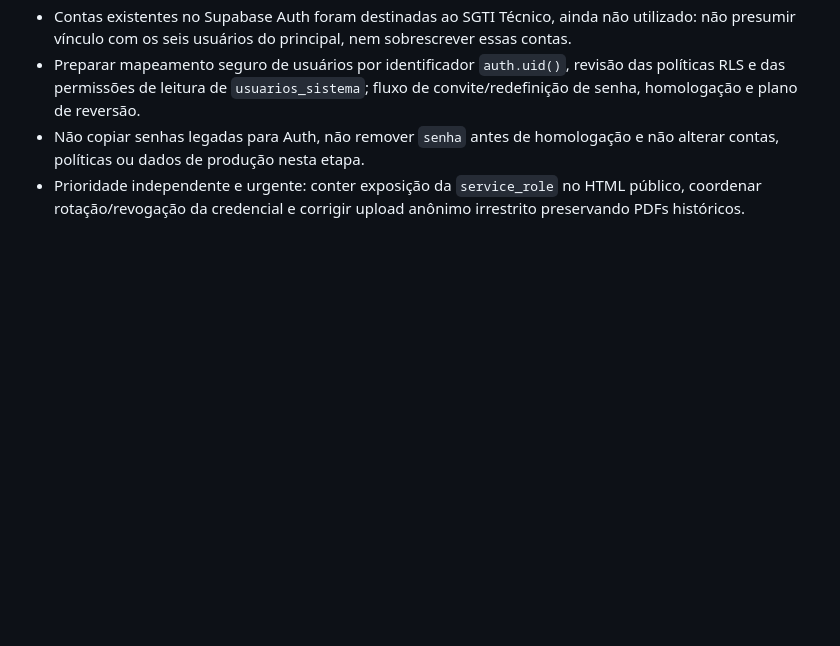
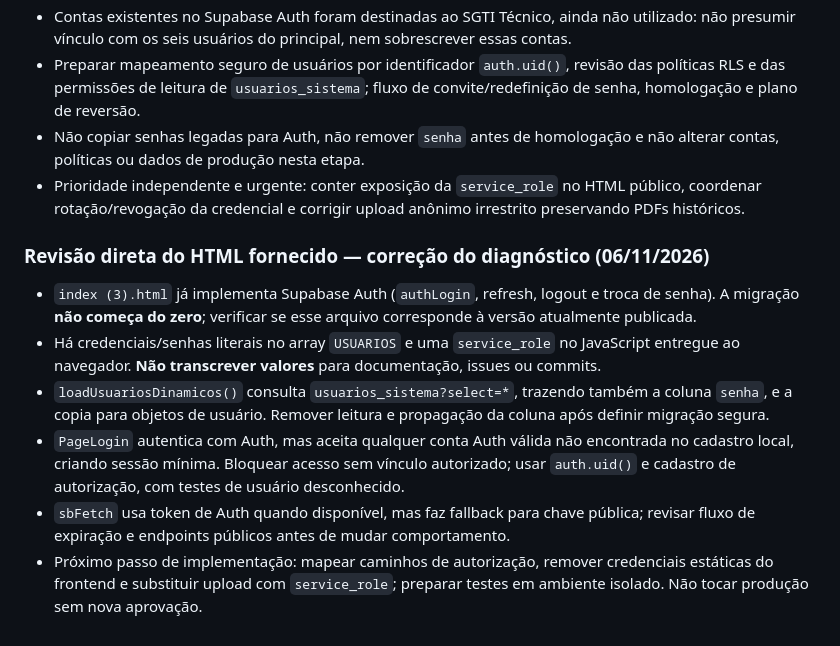
Before and after one commit to nandacriscastro-prog/sgti-tjmg, a Markdown page: TODO.md, the part around the change. Drawn GitHub-style; blank space fills up the shorter version.

Commit message:
docs(security): corrigir diagnóstico após inspeção do login existente

```diff
--- a/TODO.md
+++ b/TODO.md
@@ -130,3 +130,12 @@ Não houve policies `authenticated` retornadas nesta consulta. Isso confirma ris
 - Preparar mapeamento seguro de usuários por identificador `auth.uid()`, revisão das políticas RLS e das permissões de leitura de `usuarios_sistema`; fluxo de convite/redefinição de senha, homologação e plano de reversão.
 - Não copiar senhas legadas para Auth, não remover `senha` antes de homologação e não alterar contas, políticas ou dados de produção nesta etapa.
 - Prioridade independente e urgente: conter exposição da `service_role` no HTML público, coordenar rotação/revogação da credencial e corrigir upload anônimo irrestrito preservando PDFs históricos.
+
+
+### Revisão direta do HTML fornecido — correção do diagnóstico (06/11/2026)
+- `index (3).html` já implementa Supabase Auth (`authLogin`, refresh, logout e troca de senha). A migração **não começa do zero**; verificar se esse arquivo corresponde à versão atualmente publicada.
+- Há credenciais/senhas literais no array `USUARIOS` e uma `service_role` no JavaScript entregue ao navegador. **Não transcrever valores** para documentação, issues ou commits.
+- `loadUsuariosDinamicos()` consulta `usuarios_sistema?select=*`, trazendo também a coluna `senha`, e a copia para objetos de usuário. Remover leitura e propagação da coluna após definir migração segura.
+- `PageLogin` autentica com Auth, mas aceita qualquer conta Auth válida não encontrada no cadastro local, criando sessão mínima. Bloquear acesso sem vínculo autorizado; usar `auth.uid()` e cadastro de autorização, com testes de usuário desconhecido.
+- `sbFetch` usa token de Auth quando disponível, mas faz fallback para chave pública; revisar fluxo de expiração e endpoints públicos antes de mudar comportamento.
+- Próximo passo de implementação: mapear caminhos de autorização, remover credenciais estáticas do frontend e substituir upload com `service_role`; preparar testes em ambiente isolado. Não tocar produção sem nova aprovação.
```
